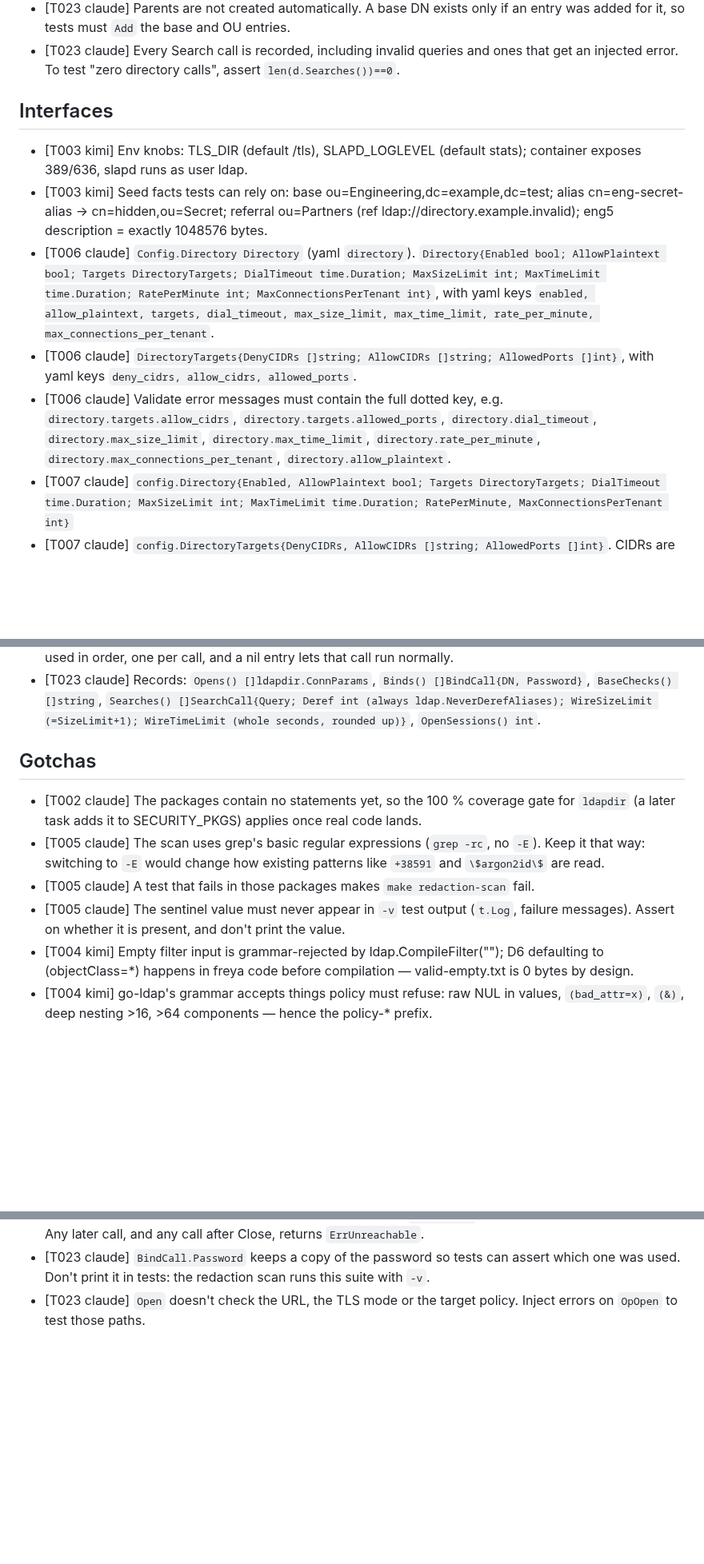
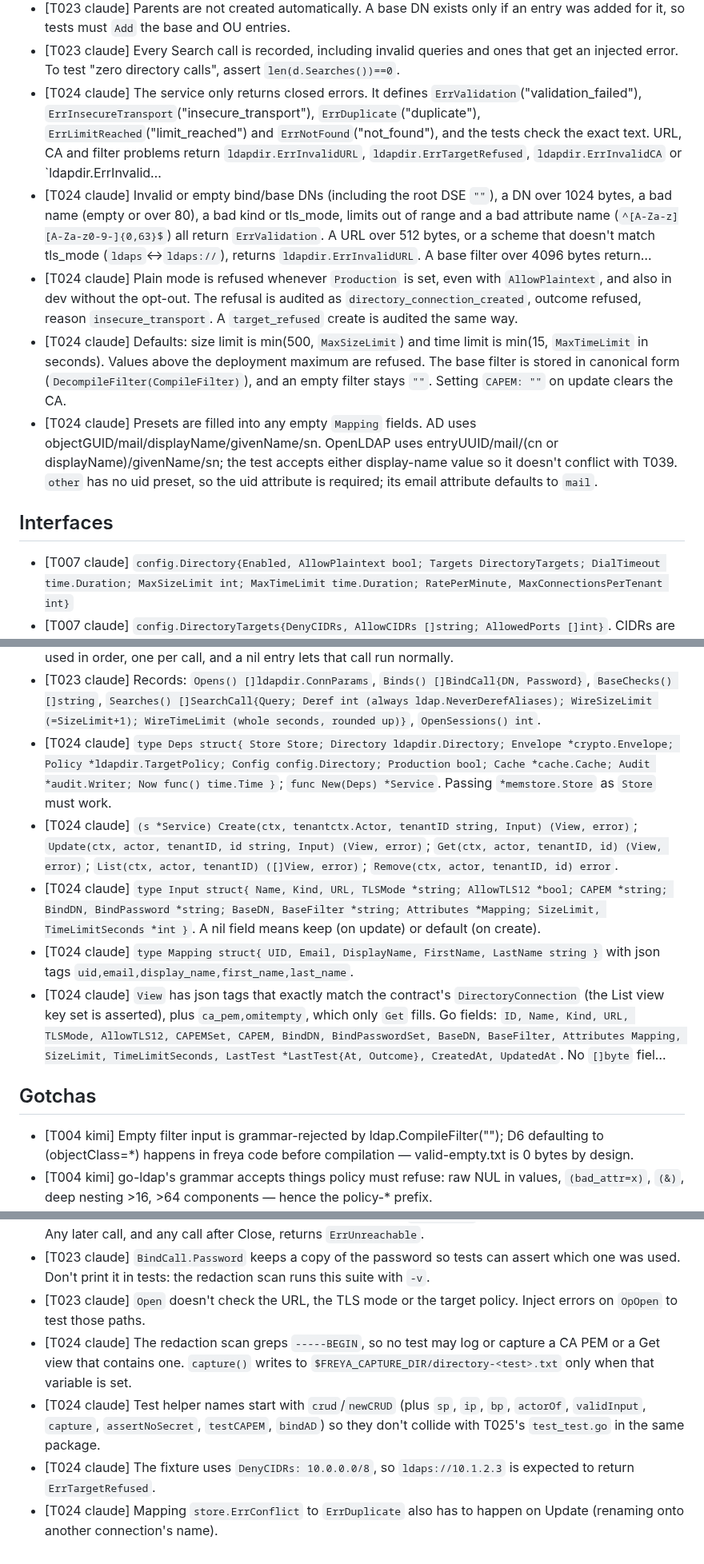
Before and after one commit to go-tangra/go-tangra, a Markdown page: docs/memory/AGENT_MEMORY.md, 3 parts joined by grey strips. Shown at 80% size. Drawn GitHub-style; blank space fills up the shorter version.

Commit message:
T024: record agent memory

```diff
--- a/docs/memory/AGENT_MEMORY.md
+++ b/docs/memory/AGENT_MEMORY.md
@@ -56,14 +51,14 @@
 - [T023 claude] A referral object in scope is counted in `Page.Referrals` and never returned as an entry. A search or base check at or below a referral gives `DirectoryError{Code:10}`.
 - [T023 claude] Parents are not created automatically. A base DN exists only if an entry was added for it, so tests must `Add` the base and OU entries.
 - [T023 claude] Every Search call is recorded, including invalid queries and ones that get an injected error. To test "zero directory calls", assert `len(d.Searches())==0`.
+- [T024 claude] The service only returns closed errors. It defines `ErrValidation`("validation_failed"), `ErrInsecureTransport`("insecure_transport"), `ErrDuplicate`("duplicate"), `ErrLimitReached`("limit_reached") and `ErrNotFound`("not_found"), and the tests check the exact text. URL, CA and filter problems return `ldapdir.ErrInvalidURL`, `ldapdir.ErrTargetRefused`, `ldapdir.ErrInvalidCA` or `ldapdir.ErrInvalid…
+- [T024 claude] Invalid or empty bind/base DNs (including the root DSE `""`), a DN over 1024 bytes, a bad name (empty or over 80), a bad kind or tls_mode, limits out of range and a bad attribute name (`^[A-Za-z][A-Za-z0-9-]{0,63}$`) all return `ErrValidation`. A URL over 512 bytes, or a scheme that doesn't match tls_mode (`ldaps`↔`ldaps://`), returns `ldapdir.ErrInvalidURL`. A base filter over 4096 bytes return…
+- [T024 claude] Plain mode is refused whenever `Production` is set, even with `AllowPlaintext`, and also in dev without the opt-out. The refusal is audited as `directory_connection_created`, outcome refused, reason `insecure_transport`. A `target_refused` create is audited the same way.
+- [T024 claude] Defaults: size limit is min(500, `MaxSizeLimit`) and time limit is min(15, `MaxTimeLimit` in seconds). Values above the deployment maximum are refused. The base filter is stored in canonical form (`DecompileFilter(CompileFilter)`), and an empty filter stays `""`. Setting `CAPEM: ""` on update clears the CA.
+- [T024 claude] Presets are filled into any empty `Mapping` fields. AD uses objectGUID/mail/displayName/givenName/sn. OpenLDAP uses entryUUID/mail/(cn or displayName)/givenName/sn; the test accepts either display-name value so it doesn't conflict with T039. `other` has no uid preset, so the uid attribute is required; its email attribute defaults to `mail`.
 
 ## Interfaces
 
-- [T003 kimi] Env knobs: TLS_DIR (default /tls), SLAPD_LOGLEVEL (default stats); container exposes 389/636, slapd runs as user ldap.
-- [T003 kimi] Seed facts tests can rely on: base ou=Engineering,dc=example,dc=test; alias cn=eng-secret-alias → cn=hidden,ou=Secret; referral ou=Partners (ref ldap://directory.example.invalid); eng5 description = exactly 1048576 bytes.
-- [T006 claude] `Config.Directory Directory` (yaml `directory`). `Directory{Enabled bool; AllowPlaintext bool; Targets DirectoryTargets; DialTimeout time.Duration; MaxSizeLimit int; MaxTimeLimit time.Duration; RatePerMinute int; MaxConnectionsPerTenant int}`, with yaml keys `enabled, allow_plaintext, targets, dial_timeout, max_size_limit, max_time_limit, rate_per_minute, max_connections_per_tenant`.
-- [T006 claude] `DirectoryTargets{DenyCIDRs []string; AllowCIDRs []string; AllowedPorts []int}`, with yaml keys `deny_cidrs, allow_cidrs, allowed_ports`.
-- [T006 claude] Validate error messages must contain the full dotted key, e.g. `directory.targets.allow_cidrs`, `directory.targets.allowed_ports`, `directory.dial_timeout`, `directory.max_size_limit`, `directory.max_time_limit`, `directory.rate_per_minute`, `directory.max_connections_per_tenant`, `directory.allow_plaintext`.
 - [T007 claude] `config.Directory{Enabled, AllowPlaintext bool; Targets DirectoryTargets; DialTimeout time.Duration; MaxSizeLimit int; MaxTimeLimit time.Duration; RatePerMinute, MaxConnectionsPerTenant int}`
 - [T007 claude] `config.DirectoryTargets{DenyCIDRs, AllowCIDRs []string; AllowedPorts []int}`. CIDRs are stored as strings that are known to parse, so consumers call `netip.ParsePrefix` again (it cannot fail after `Validate`).
 - [T007 claude] Warning texts: `directory connections may use ldap:// without TLS (directory.allow_plaintext)` and `directory.targets.allow_cidrs overrides deny_cidrs for: <cidrs joined by ", ">`.
@@ -109,13 +104,14 @@
 - [T023 claude] Fixtures: `Add(Entry)` (panics on a bad DN), `AddAlias(dn, target)`, `AddReferral(dn, url)`, `SetCredentials(dn, pw)`, `SetDerefAliases(bool)`, `SetServerSizeLimit(n)` (0 = none), `SetTimeLimitAfter(n)` (negative = off, which is the default; otherwise returns n entries, Truncated), `SetDelay(d)`, `SetTLSVersion(v)` (default TLS 1.3; plain sessions report `ok=false`).
 - [T023 claude] `InjectError(op Op, errs ...error)` with `OpOpen|OpBind|OpBaseExists|OpSearch`; errors are used in order, one per call, and a nil entry lets that call run normally.
 - [T023 claude] Records: `Opens() []ldapdir.ConnParams`, `Binds() []BindCall{DN, Password}`, `BaseChecks() []string`, `Searches() []SearchCall{Query; Deref int (always ldap.NeverDerefAliases); WireSizeLimit (=SizeLimit+1); WireTimeLimit (whole seconds, rounded up)}`, `OpenSessions() int`.
+- [T024 claude] `type Deps struct{ Store Store; Directory ldapdir.Directory; Envelope *crypto.Envelope; Policy *ldapdir.TargetPolicy; Config config.Directory; Production bool; Cache *cache.Cache; Audit *audit.Writer; Now func() time.Time }`; `func New(Deps) *Service`. Passing `*memstore.Store` as `Store` must work.
+- [T024 claude] `(s *Service) Create(ctx, tenantctx.Actor, tenantID string, Input) (View, error)`; `Update(ctx, actor, tenantID, id string, Input) (View, error)`; `Get(ctx, actor, tenantID, id) (View, error)`; `List(ctx, actor, tenantID) ([]View, error)`; `Remove(ctx, actor, tenantID, id) error`.
+- [T024 claude] `type Input struct{ Name, Kind, URL, TLSMode *string; AllowTLS12 *bool; CAPEM *string; BindDN, BindPassword *string; BaseDN, BaseFilter *string; Attributes *Mapping; SizeLimit, TimeLimitSeconds *int }`. A nil field means keep (on update) or default (on create).
+- [T024 claude] `type Mapping struct{ UID, Email, DisplayName, FirstName, LastName string }` with json tags `uid,email,display_name,first_name,last_name`.
+- [T024 claude] `View` has json tags that exactly match the contract's `DirectoryConnection` (the List view key set is asserted), plus `ca_pem,omitempty`, which only `Get` fills. Go fields: `ID, Name, Kind, URL, TLSMode, AllowTLS12, CAPEMSet, CAPEM, BindDN, BindPasswordSet, BaseDN, BaseFilter, Attributes Mapping, SizeLimit, TimeLimitSeconds, LastTest *LastTest{At, Outcome}, CreatedAt, UpdatedAt`. No `[]byte` fiel…
 
 ## Gotchas
 
-- [T002 claude] The packages contain no statements yet, so the 100 % coverage gate for `ldapdir` (a later task adds it to SECURITY_PKGS) applies once real code lands.
-- [T005 claude] The scan uses grep's basic regular expressions (`grep -rc`, no `-E`). Keep it that way: switching to `-E` would change how existing patterns like `+38591` and `\$argon2id\$` are read.
-- [T005 claude] A test that fails in those packages makes `make redaction-scan` fail.
-- [T005 claude] The sentinel value must never appear in `-v` test output (`t.Log`, failure messages). Assert on whether it is present, and don't print the value.
 - [T004 kimi] Empty filter input is grammar-rejected by ldap.CompileFilter(""); D6 defaulting to (objectClass=*) happens in freya code before compilation — valid-empty.txt is 0 bytes by design.
 - [T004 kimi] go-ldap's grammar accepts things policy must refuse: raw NUL in values, `(bad_attr=x)`, `(&)`, deep nesting >16, >64 components — hence the policy-* prefix.
 - [T004 kimi] `ldap://::1` parses as hostname ":" port "1"; `ldap://host:389:636` as hostname "host:389" — parsing alone is never sufficient for CheckURL.
@@ -162,3 +158,7 @@
 - [T023 claude] A ctx timeout during the delay, or an injected `ErrTimeout`, leaves the session unusable. Any later call, and any call after Close, returns `ErrUnreachable`.
 - [T023 claude] `BindCall.Password` keeps a copy of the password so tests can assert which one was used. Don't print it in tests: the redaction scan runs this suite with `-v`.
 - [T023 claude] `Open` doesn't check the URL, the TLS mode or the target policy. Inject errors on `OpOpen` to test those paths.
+- [T024 claude] The redaction scan greps `-----BEGIN`, so no test may log or capture a CA PEM or a Get view that contains one. `capture()` writes to `$FREYA_CAPTURE_DIR/directory-<test>.txt` only when that variable is set.
+- [T024 claude] Test helper names start with `crud`/`newCRUD` (plus `sp`, `ip`, `bp`, `actorOf`, `validInput`, `capture`, `assertNoSecret`, `testCAPEM`, `bindAD`) so they don't collide with T025's `test_test.go` in the same package.
+- [T024 claude] The fixture uses `DenyCIDRs: 10.0.0.0/8`, so `ldaps://10.1.2.3` is expected to return `ErrTargetRefused`.
+- [T024 claude] Mapping `store.ErrConflict` to `ErrDuplicate` also has to happen on Update (renaming onto another connection's name).
```
Also changed, not shown: other parts of docs/memory/AGENT_MEMORY.md (+0 -5 lines).
